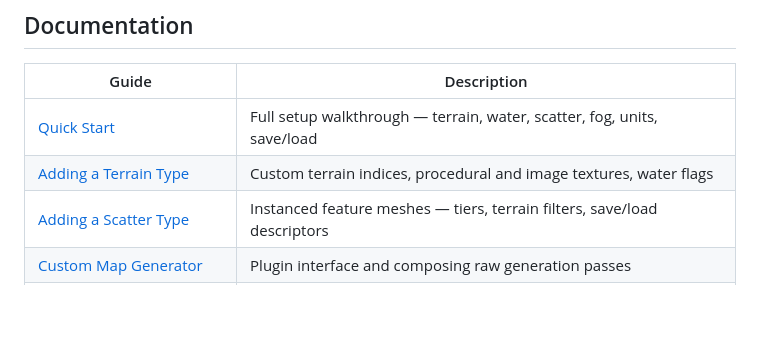
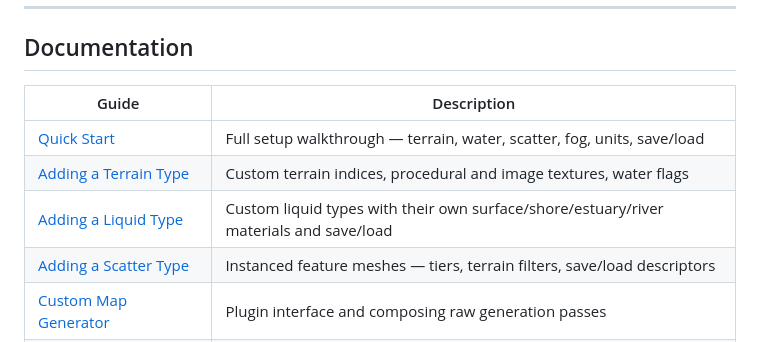
Before and after one commit to loyalj/hex-world, a Markdown page: README.md, the part around the change. Drawn GitHub-style; blank space fills up the shorter version.

Commit message:
Added a guide for working with tne liquids.

```diff
--- a/README.md
+++ b/README.md
@@ -101,6 +101,7 @@ let last = performance.now();
 |---|---|
 | [Quick Start](guides/QUICKSTART.md) | Full setup walkthrough — terrain, water, scatter, fog, units, save/load |
 | [Adding a Terrain Type](guides/adding-terrain-type.md) | Custom terrain indices, procedural and image textures, water flags |
+| [Adding a Liquid Type](guides/adding-liquid-type.md) | Custom liquid types with their own surface/shore/estuary/river materials and save/load |
 | [Adding a Scatter Type](guides/adding-scatter-type.md) | Instanced feature meshes — tiers, terrain filters, save/load descriptors |
 | [Custom Map Generator](guides/custom-map-generator.md) | Plugin interface and composing raw generation passes |
 | [Runtime Map Editing](guides/runtime-map-editing.md) | Painting terrain, rivers, and roads at runtime; the markDirty loop |
```
Also changed, not shown: guides/adding-liquid-type.md (added, +271 -0 lines).
